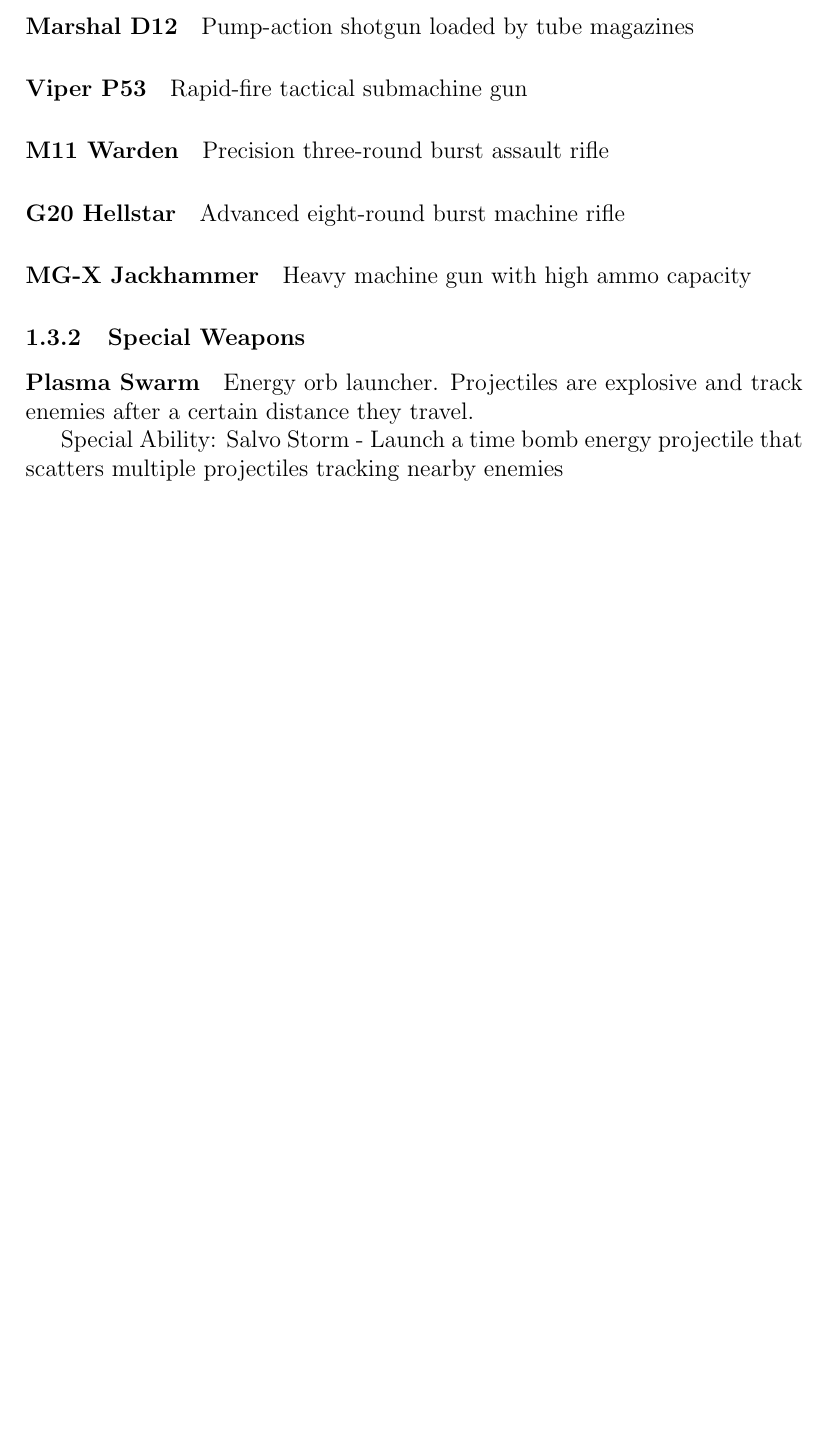
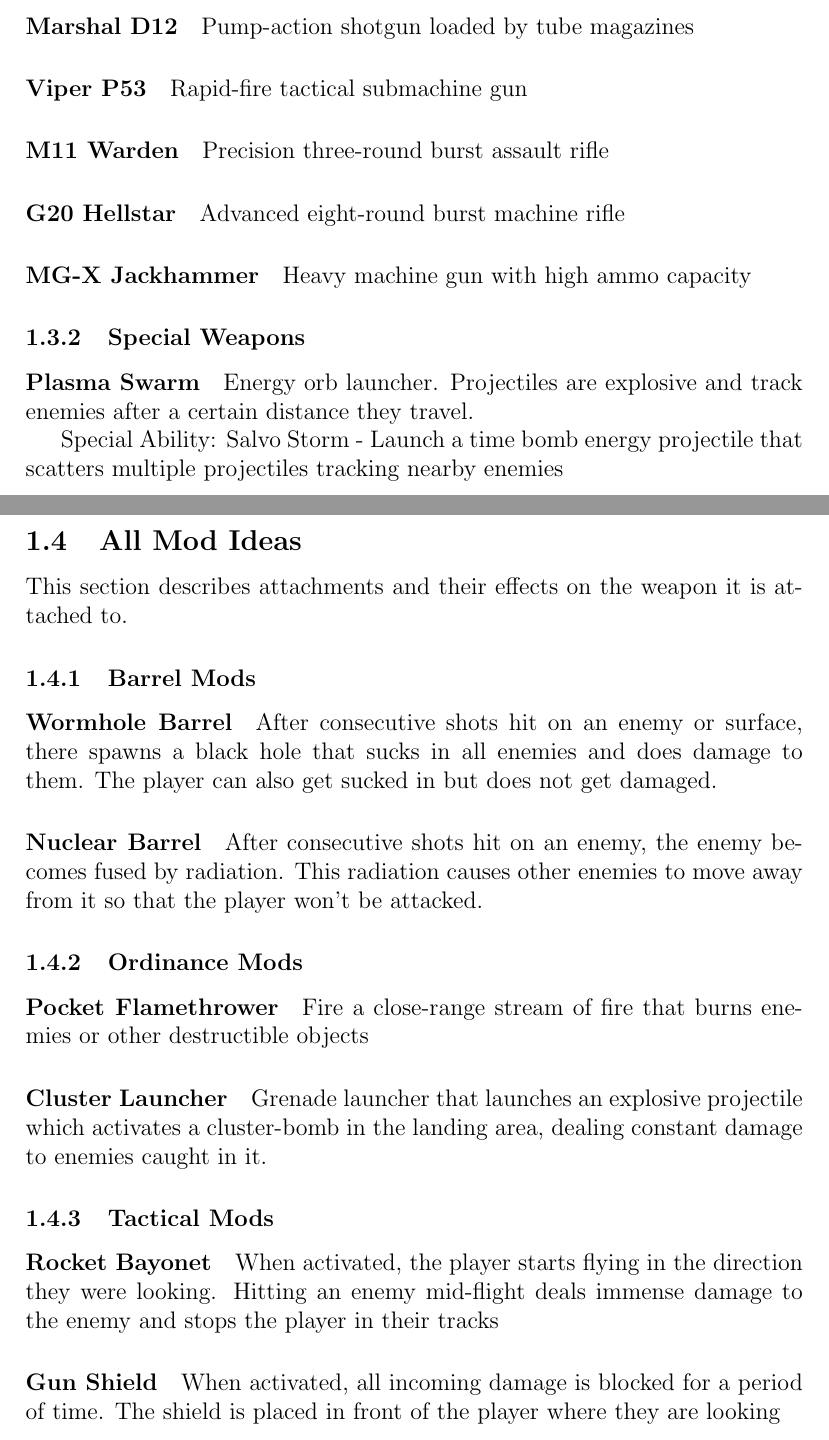
Before and after one commit to AlanRostem/SteelPurge, a LaTeX document (ideas/Chapters/Chapter02.tex): part of page 2 of 2 before the commit and two parts of pages 2 and 3 of 3 after it, the two joined at a grey line, cut so that both start at the same text, the shorter picture padded with empty space. Compiled offline with pdfLaTeX.

Commit message:
Some weapon mod ideas

```diff
--- a/ideas/Chapters/Chapter02.tex
+++ b/ideas/Chapters/Chapter02.tex
@@ -67,4 +67,38 @@ Energy orb launcher. Projectiles are explosive and track enemies after a certain
 
 Special Ability: Salvo Storm - Launch a time bomb energy projectile that scatters multiple projectiles tracking nearby enemies
 
+\subsection{All Mod Ideas}
+
+This section describes attachments and their effects on the weapon it is attached to.
+
+\subsubsection{Barrel Mods}
+
+\paragraph{Wormhole Barrel}
+
+After consecutive shots hit on an enemy or surface, there spawns a black hole that sucks in all enemies and does damage to them. The player can also get sucked in but does not get damaged.
+
+\paragraph{Nuclear Barrel}
+
+After consecutive shots hit on an enemy, the enemy becomes fused by radiation. This radiation causes other enemies to move away from it so that the player won't be attacked.
+
+\subsubsection{Ordinance Mods}
+
+\paragraph{Pocket Flamethrower}
+
+Fire a close-range stream of fire that burns enemies or other destructible objects
+
+\paragraph{Cluster Launcher}
+
+Grenade launcher that launches an explosive projectile which activates a cluster-bomb in the landing area, dealing constant damage to enemies caught in it.
+
+\subsubsection{Tactical Mods}
+
+\paragraph{Rocket Bayonet}
+
+When activated, the player starts flying in the direction they were looking. Hitting an enemy mid-flight deals immense damage to the enemy and stops the player in their tracks
+
+\paragraph{Gun Shield}
+
+When activated, all incoming damage is blocked for a period of time. The shield is placed in front of the player where they are looking
+
 \end{document}
```
Also changed, not shown: ideas/Chapters/Chapter02.pdf, 3 other files.
